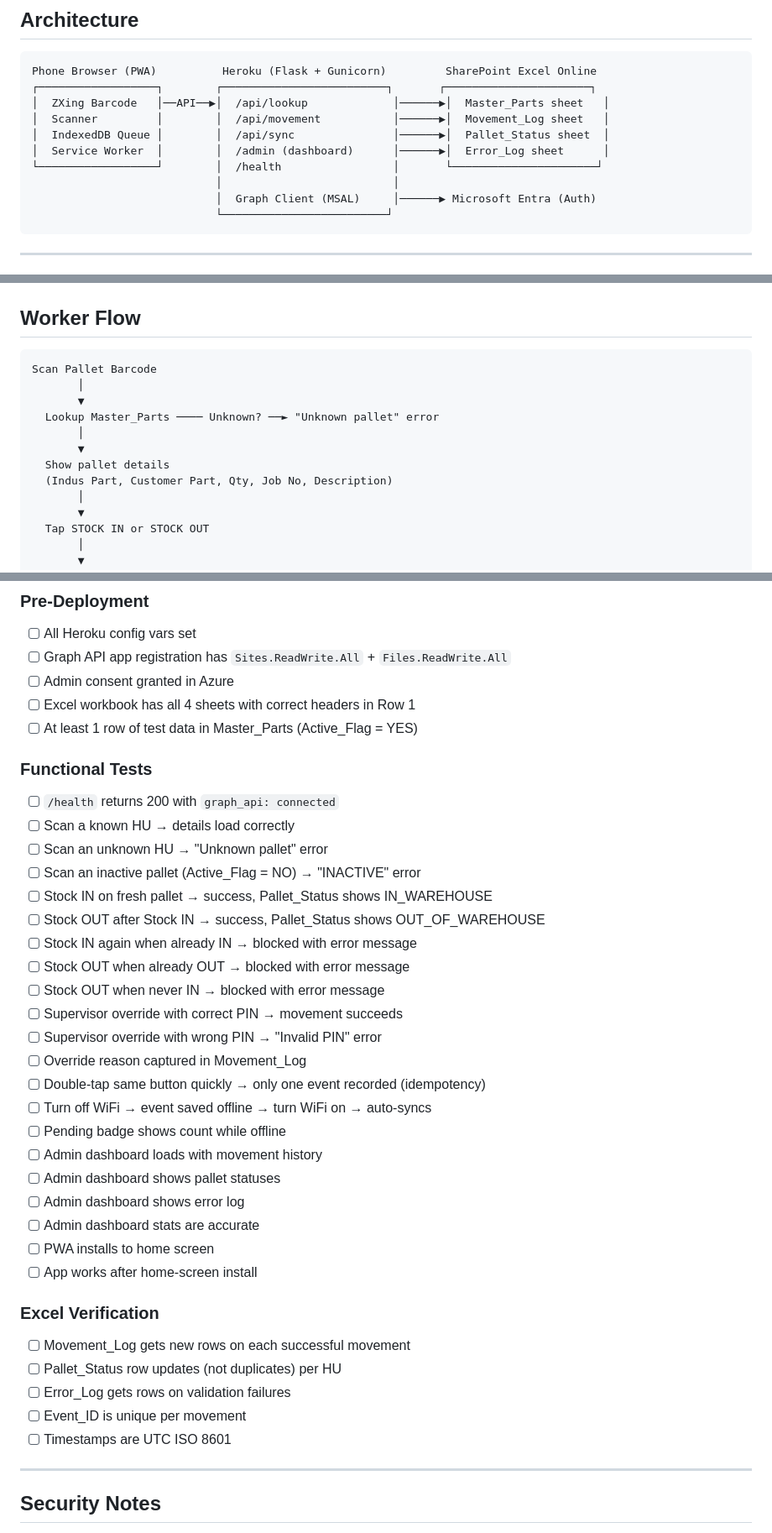
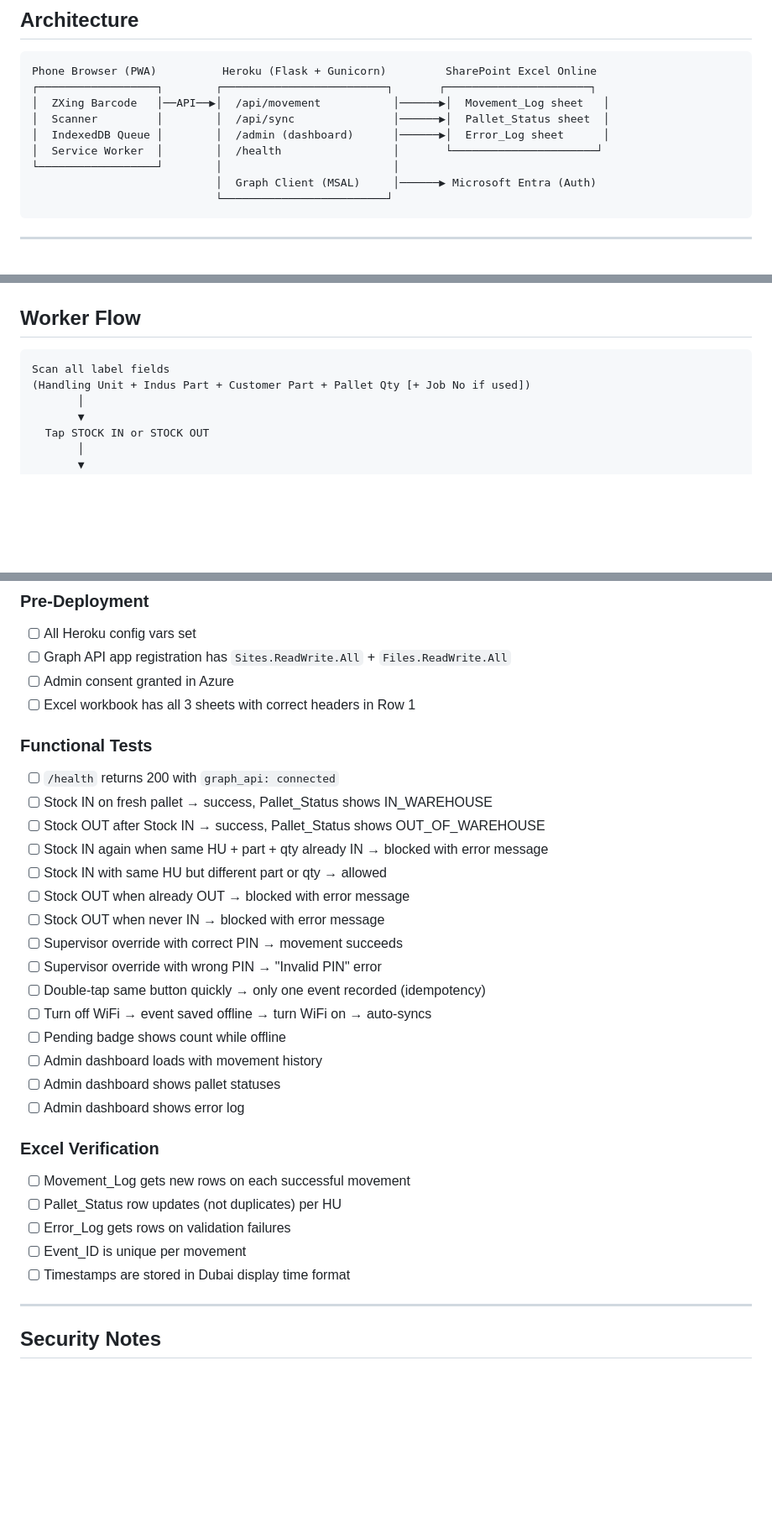
Before and after one commit to ppc8040/indus-warehouse-tracker, a Markdown page: README.md, 3 parts joined by grey strips. Shown at 84% size. GitHub-like rendering; blank space fills up the shorter version.

````diff
--- a/README.md
+++ b/README.md
@@ -11,12 +11,11 @@ Data storage: Microsoft Excel Online on SharePoint via Graph API.
 ```
 Phone Browser (PWA)          Heroku (Flask + Gunicorn)         SharePoint Excel Online
 ┌──────────────────┐        ┌─────────────────────────┐       ┌──────────────────────┐
-│  ZXing Barcode   │──API──▶│  /api/lookup             │──────▶│  Master_Parts sheet   │
-│  Scanner         │        │  /api/movement           │──────▶│  Movement_Log sheet   │
-│  IndexedDB Queue │        │  /api/sync               │──────▶│  Pallet_Status sheet  │
-│  Service Worker  │        │  /admin (dashboard)      │──────▶│  Error_Log sheet      │
-└──────────────────┘        │  /health                 │       └──────────────────────┘
-                            │                          │
+│  ZXing Barcode   │──API──▶│  /api/movement           │──────▶│  Movement_Log sheet   │
+│  Scanner         │        │  /api/sync               │──────▶│  Pallet_Status sheet  │
+│  IndexedDB Queue │        │  /admin (dashboard)      │──────▶│  Error_Log sheet      │
+│  Service Worker  │        │  /health                 │       └──────────────────────┘
+└──────────────────┘        │                          │
                             │  Graph Client (MSAL)     │──────▶ Microsoft Entra (Auth)
                             └─────────────────────────┘
 ```
@@ -168,14 +159,8 @@ heroku logs --tail
 ## Worker Flow
 
 ```
-Scan Pallet Barcode
-       │
-       ▼
-  Lookup Master_Parts ──── Unknown? ──► "Unknown pallet" error
-       │
-       ▼
-  Show pallet details
-  (Indus Part, Customer Part, Qty, Job No, Description)
+Scan all label fields
+(Handling Unit + Indus Part + Customer Part + Pallet Qty [+ Job No if used])
        │
        ▼
   Tap STOCK IN or STOCK OUT
@@ -273,38 +258,31 @@ indus-warehouse-tracker/
 - [ ] All Heroku config vars set
 - [ ] Graph API app registration has `Sites.ReadWrite.All` + `Files.ReadWrite.All`
 - [ ] Admin consent granted in Azure
-- [ ] Excel workbook has all 4 sheets with correct headers in Row 1
-- [ ] At least 1 row of test data in Master_Parts (Active_Flag = YES)
+- [ ] Excel workbook has all 3 sheets with correct headers in Row 1
 
 ### Functional Tests
 - [ ] `/health` returns 200 with `graph_api: connected`
-- [ ] Scan a known HU → details load correctly
-- [ ] Scan an unknown HU → "Unknown pallet" error
-- [ ] Scan an inactive pallet (Active_Flag = NO) → "INACTIVE" error
 - [ ] Stock IN on fresh pallet → success, Pallet_Status shows IN_WAREHOUSE
 - [ ] Stock OUT after Stock IN → success, Pallet_Status shows OUT_OF_WAREHOUSE
-- [ ] Stock IN again when already IN → blocked with error message
+- [ ] Stock IN again when same HU + part + qty already IN → blocked with error message
+- [ ] Stock IN with same HU but different part or qty → allowed
 - [ ] Stock OUT when already OUT → blocked with error message
 - [ ] Stock OUT when never IN → blocked with error message
 - [ ] Supervisor override with correct PIN → movement succeeds
 - [ ] Supervisor override with wrong PIN → "Invalid PIN" error
-- [ ] Override reason captured in Movement_Log
 - [ ] Double-tap same button quickly → only one event recorded (idempotency)
 - [ ] Turn off WiFi → event saved offline → turn WiFi on → auto-syncs
 - [ ] Pending badge shows count while offline
 - [ ] Admin dashboard loads with movement history
 - [ ] Admin dashboard shows pallet statuses
 - [ ] Admin dashboard shows error log
-- [ ] Admin dashboard stats are accurate
-- [ ] PWA installs to home screen
-- [ ] App works after home-screen install
 
 ### Excel Verification
 - [ ] Movement_Log gets new rows on each successful movement
 - [ ] Pallet_Status row updates (not duplicates) per HU
 - [ ] Error_Log gets rows on validation failures
 - [ ] Event_ID is unique per movement
-- [ ] Timestamps are UTC ISO 8601
+- [ ] Timestamps are stored in Dubai display time format
 
 ---
 
````
Also changed, not shown: other parts of README.md (+11 -19 lines), SCHEMA.md (+23 -26 lines).
